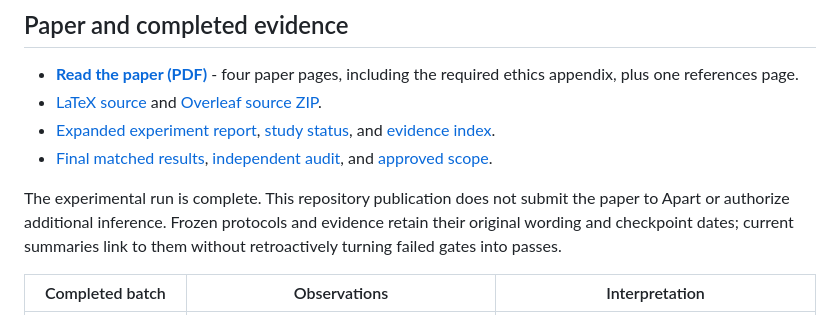
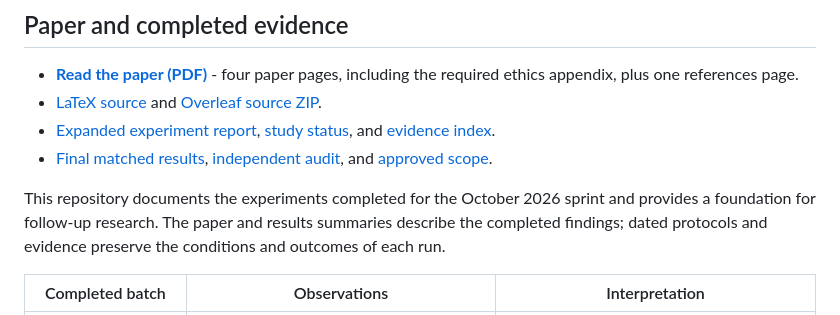
Before and after one commit to Ambercontinuum/apart-2026-collusion-carriers, a Markdown page: README.md, the part around the change. Drawn GitHub-style.

Commit message:
Clarify completed sprint scope and follow-up research

```diff
--- a/README.md
+++ b/README.md
@@ -17,10 +17,10 @@ integration over the author's unchanged, preexisting SERAPH core.
 - [Expanded experiment report](docs/RESEARCH_REPORT.md), [study status](docs/REQUIREMENTS_STATUS.md), and [evidence index](docs/EVIDENCE_INDEX.md).
 - [Final matched results](evidence/experiment2/final-attempt-v1/RESULTS.md), [independent audit](evidence/experiment2/final-attempt-v1/AUDIT.json), and [approved scope](docs/FINAL_EXPERIMENT_RUN_SCOPE.md).
 
-The experimental run is complete. This repository publication does not submit the
-paper to Apart or authorize additional inference. Frozen protocols and evidence
-retain their original wording and checkpoint dates; current summaries link to them
-without retroactively turning failed gates into passes.
+This repository documents the experiments completed for the October 2026 sprint
+and provides a foundation for follow-up research. The paper and results summaries
+describe the completed findings; dated protocols and evidence preserve the
+conditions and outcomes of each run.
 
 | Completed batch | Observations | Interpretation |
 | --- | --- | --- |
```
